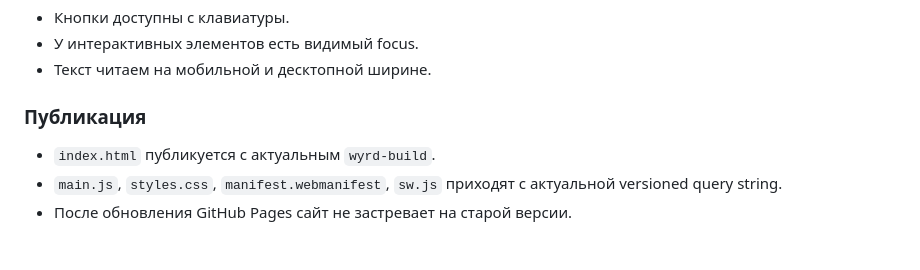
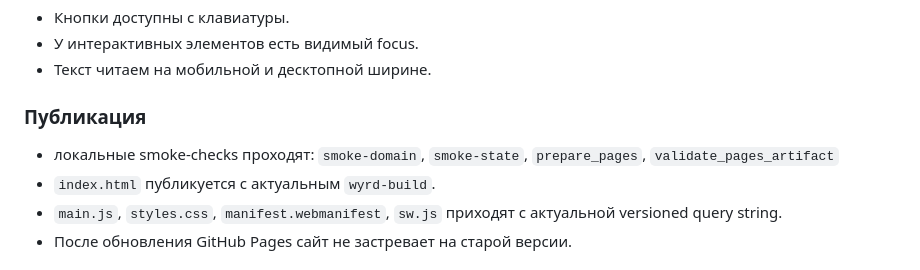
Before and after one commit to YukiSakura13/WYRD, a Markdown page: docs/REFINEMENT_BASELINE.md, the part around the change. Rendered like a GitHub page.

Commit message:
Finalize deploy reliability and release gates

```diff
--- a/docs/REFINEMENT_BASELINE.md
+++ b/docs/REFINEMENT_BASELINE.md
@@ -55,6 +55,7 @@
 
 ### Публикация
 
+- локальные smoke-checks проходят: `smoke-domain`, `smoke-state`, `prepare_pages`, `validate_pages_artifact`
 - `index.html` публикуется с актуальным `wyrd-build`.
 - `main.js`, `styles.css`, `manifest.webmanifest`, `sw.js` приходят с актуальной versioned query string.
 - После обновления GitHub Pages сайт не застревает на старой версии.
```
